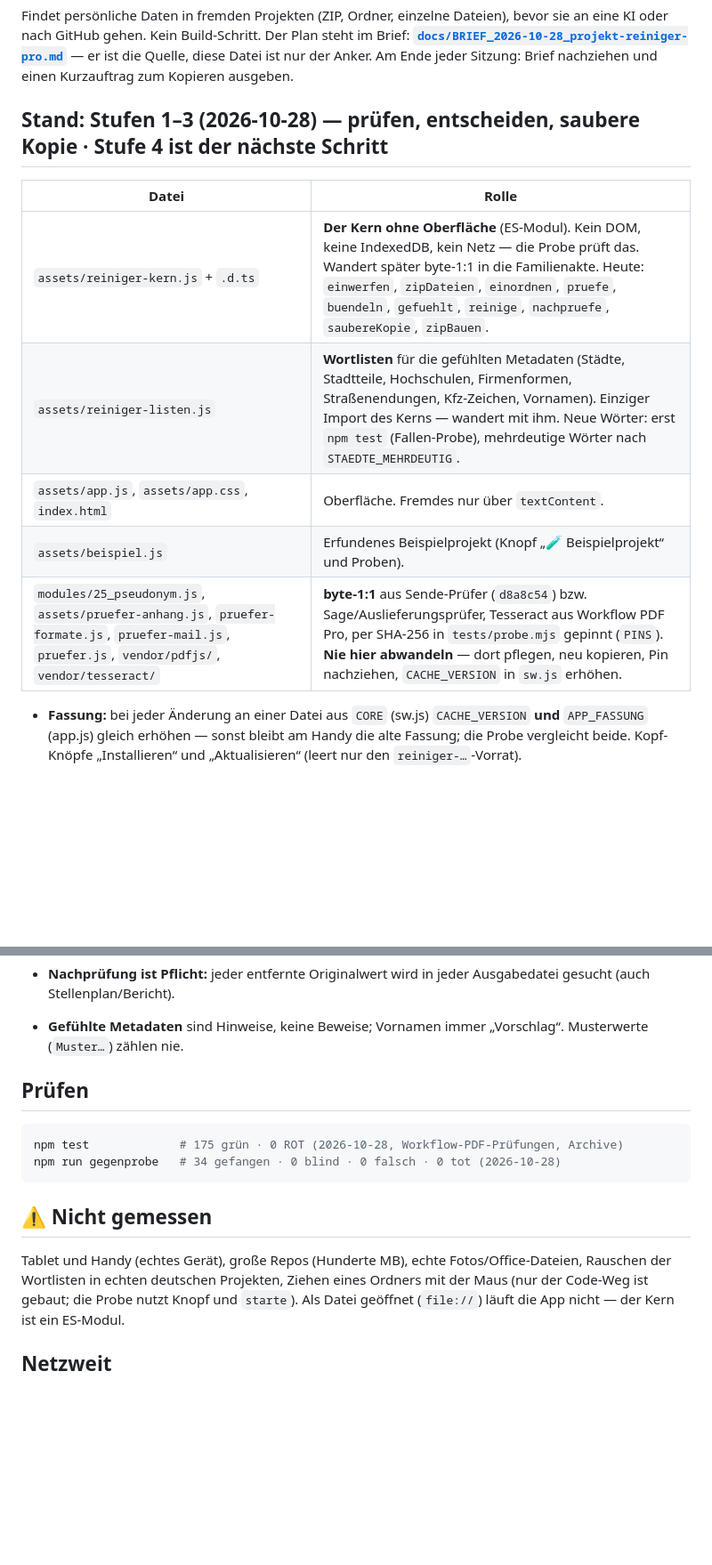
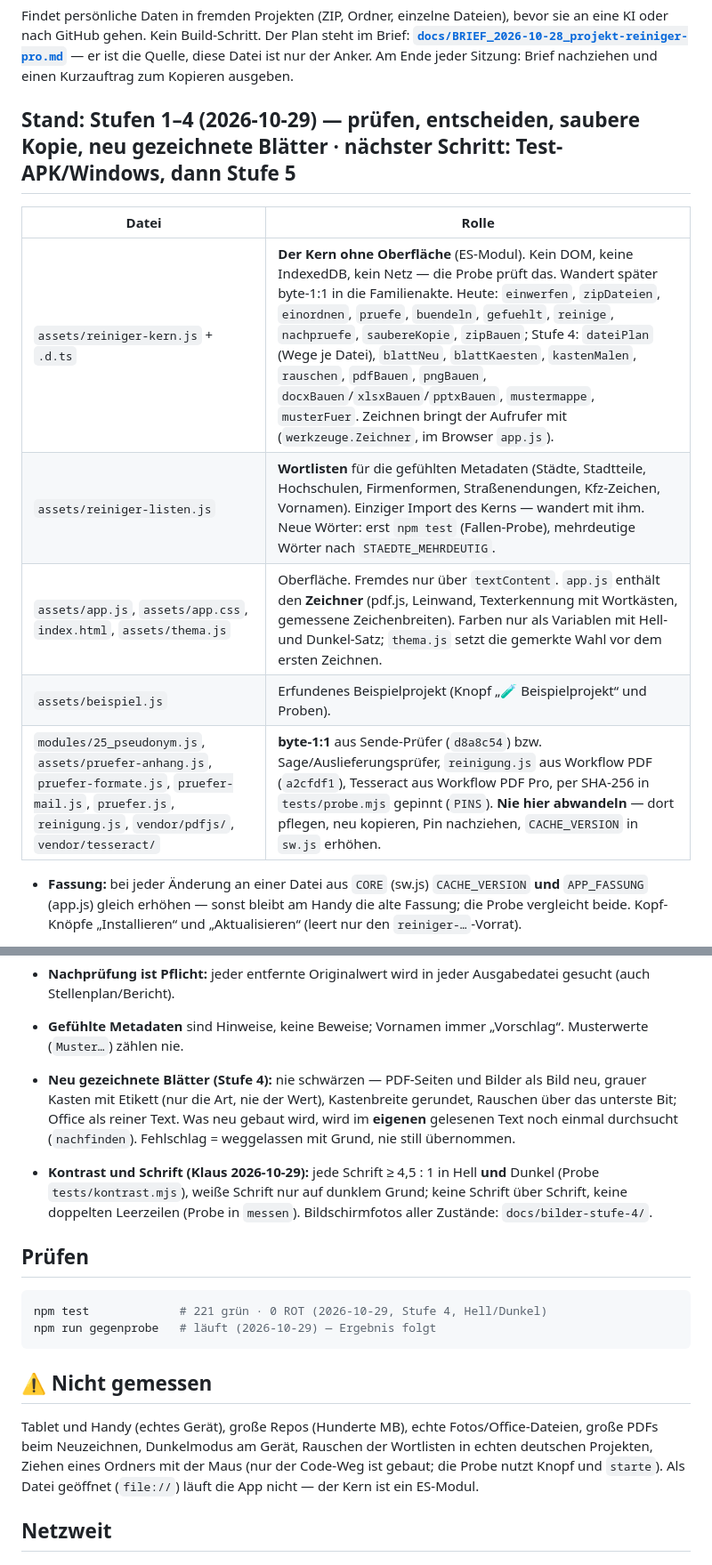
Before and after one commit to lausiklauskn-png/project-cleaner-pro, a Markdown page: CLAUDE.md, 2 parts joined by grey strips. Shown at 89% size. Drawn GitHub-style; blank space fills up the shorter version.

Commit message:
Anker und Forschungsnotizen zu Stufe 4
Co-Authored-By: Claude Opus 5.5 <noreply@anthropic.com>
Claude-Session: https://claude.ai/code/session_01PwFFS3fwyHoXgv7dsK9BQA

````diff
--- a/CLAUDE.md
+++ b/CLAUDE.md
@@ -6,15 +6,15 @@ oder nach GitHub gehen. Kein Build-Schritt. Der Plan steht im Brief:
 er ist die Quelle, diese Datei ist nur der Anker. Am Ende jeder Sitzung: Brief nachziehen und einen
 Kurzauftrag zum Kopieren ausgeben.
 
-## Stand: Stufen 1–3 (2026-10-28) — prüfen, entscheiden, saubere Kopie · Stufe 4 ist der nächste Schritt
+## Stand: Stufen 1–4 (2026-10-29) — prüfen, entscheiden, saubere Kopie, neu gezeichnete Blätter · nächster Schritt: Test-APK/Windows, dann Stufe 5
 
 | Datei | Rolle |
 |---|---|
-| `assets/reiniger-kern.js` + `.d.ts` | **Der Kern ohne Oberfläche** (ES-Modul). Kein DOM, keine IndexedDB, kein Netz — die Probe prüft das. Wandert später byte-1:1 in die Familienakte. Heute: `einwerfen`, `zipDateien`, `einordnen`, `pruefe`, `buendeln`, `gefuehlt`, `reinige`, `nachpruefe`, `saubereKopie`, `zipBauen`. |
+| `assets/reiniger-kern.js` + `.d.ts` | **Der Kern ohne Oberfläche** (ES-Modul). Kein DOM, keine IndexedDB, kein Netz — die Probe prüft das. Wandert später byte-1:1 in die Familienakte. Heute: `einwerfen`, `zipDateien`, `einordnen`, `pruefe`, `buendeln`, `gefuehlt`, `reinige`, `nachpruefe`, `saubereKopie`, `zipBauen`; Stufe 4: `dateiPlan` (Wege je Datei), `blattNeu`, `blattKaesten`, `kastenMalen`, `rauschen`, `pdfBauen`, `pngBauen`, `docxBauen`/`xlsxBauen`/`pptxBauen`, `mustermappe`, `musterFuer`. Zeichnen bringt der Aufrufer mit (`werkzeuge.Zeichner`, im Browser `app.js`). |
 | `assets/reiniger-listen.js` | **Wortlisten** für die gefühlten Metadaten (Städte, Stadtteile, Hochschulen, Firmenformen, Straßenendungen, Kfz-Zeichen, Vornamen). Einziger Import des Kerns — wandert mit ihm. Neue Wörter: erst `npm test` (Fallen-Probe), mehrdeutige Wörter nach `STAEDTE_MEHRDEUTIG`. |
-| `assets/app.js`, `assets/app.css`, `index.html` | Oberfläche. Fremdes nur über `textContent`. |
+| `assets/app.js`, `assets/app.css`, `index.html`, `assets/thema.js` | Oberfläche. Fremdes nur über `textContent`. `app.js` enthält den **Zeichner** (pdf.js, Leinwand, Texterkennung mit Wortkästen, gemessene Zeichenbreiten). Farben nur als Variablen mit Hell- und Dunkel-Satz; `thema.js` setzt die gemerkte Wahl vor dem ersten Zeichnen. |
 | `assets/beispiel.js` | Erfundenes Beispielprojekt (Knopf „🧪 Beispielprojekt“ und Proben). |
-| `modules/25_pseudonym.js`, `assets/pruefer-anhang.js`, `pruefer-formate.js`, `pruefer-mail.js`, `pruefer.js`, `vendor/pdfjs/`, `vendor/tesseract/` | **byte-1:1** aus Sende-Prüfer (`d8a8c54`) bzw. Sage/Auslieferungsprüfer, Tesseract aus Workflow PDF Pro, per SHA-256 in `tests/probe.mjs` gepinnt (`PINS`). **Nie hier abwandeln** — dort pflegen, neu kopieren, Pin nachziehen, `CACHE_VERSION` in `sw.js` erhöhen. |
+| `modules/25_pseudonym.js`, `assets/pruefer-anhang.js`, `pruefer-formate.js`, `pruefer-mail.js`, `pruefer.js`, `reinigung.js`, `vendor/pdfjs/`, `vendor/tesseract/` | **byte-1:1** aus Sende-Prüfer (`d8a8c54`) bzw. Sage/Auslieferungsprüfer, `reinigung.js` aus Workflow PDF (`a2cfdf1`), Tesseract aus Workflow PDF Pro, per SHA-256 in `tests/probe.mjs` gepinnt (`PINS`). **Nie hier abwandeln** — dort pflegen, neu kopieren, Pin nachziehen, `CACHE_VERSION` in `sw.js` erhöhen. |
 
 - **Fassung:** bei jeder Änderung an einer Datei aus `CORE` (sw.js) `CACHE_VERSION` **und** `APP_FASSUNG` (app.js) gleich erhöhen — sonst bleibt am Handy die alte Fassung; die Probe vergleicht beide. Kopf-Knöpfe „Installieren“ und „Aktualisieren“ (leert nur den `reiniger-…`-Vorrat).
 
@@ -35,17 +35,23 @@ Kurzauftrag zum Kopieren ausgeben.
   die **Zuordnung** (Marke → Original) geht nie in die Kopie und bleibt nur im Speicher.
 - **Nachprüfung ist Pflicht:** jeder entfernte Originalwert wird in jeder Ausgabedatei gesucht (auch Stellenplan/Bericht).
 - **Gefühlte Metadaten** sind Hinweise, keine Beweise; Vornamen immer „Vorschlag“. Musterwerte (`Muster…`) zählen nie.
+- **Neu gezeichnete Blätter (Stufe 4):** nie schwärzen — PDF-Seiten und Bilder als Bild neu, grauer Kasten mit Etikett (nur die Art,
+  nie der Wert), Kastenbreite gerundet, Rauschen über das unterste Bit; Office als reiner Text. Was neu gebaut wird, wird im
+  **eigenen** gelesenen Text noch einmal durchsucht (`nachfinden`). Fehlschlag = weggelassen mit Grund, nie still übernommen.
+- **Kontrast und Schrift (Klaus 2026-10-29):** jede Schrift ≥ 4,5 : 1 in Hell **und** Dunkel (Probe `tests/kontrast.mjs`),
+  weiße Schrift nur auf dunklem Grund; keine Schrift über Schrift, keine doppelten Leerzeilen (Probe in `messen`).
+  Bildschirmfotos aller Zustände: `docs/bilder-stufe-4/`.
 
 ## Prüfen
 
 ```bash
-npm test             # 175 grün · 0 ROT (2026-10-28, Workflow-PDF-Prüfungen, Archive)
-npm run gegenprobe   # 34 gefangen · 0 blind · 0 falsch · 0 tot (2026-10-28)
+npm test             # 221 grün · 0 ROT (2026-10-29, Stufe 4, Hell/Dunkel)
+npm run gegenprobe   # läuft (2026-10-29) — Ergebnis folgt
 ```
 
 ## ⚠ Nicht gemessen
 
-Tablet und Handy (echtes Gerät), große Repos (Hunderte MB), echte Fotos/Office-Dateien, Rauschen der Wortlisten in
+Tablet und Handy (echtes Gerät), große Repos (Hunderte MB), echte Fotos/Office-Dateien, große PDFs beim Neuzeichnen, Dunkelmodus am Gerät, Rauschen der Wortlisten in
 echten deutschen Projekten, Ziehen eines Ordners
 mit der Maus (nur der Code-Weg ist gebaut; die Probe nutzt Knopf und `starte`). Als Datei geöffnet (`file://`)
 läuft die App nicht — der Kern ist ein ES-Modul.
````
Also changed, not shown: docs/FORSCHUNG_2026-10-29_stufe-4.md (added, +63 -0 lines).
